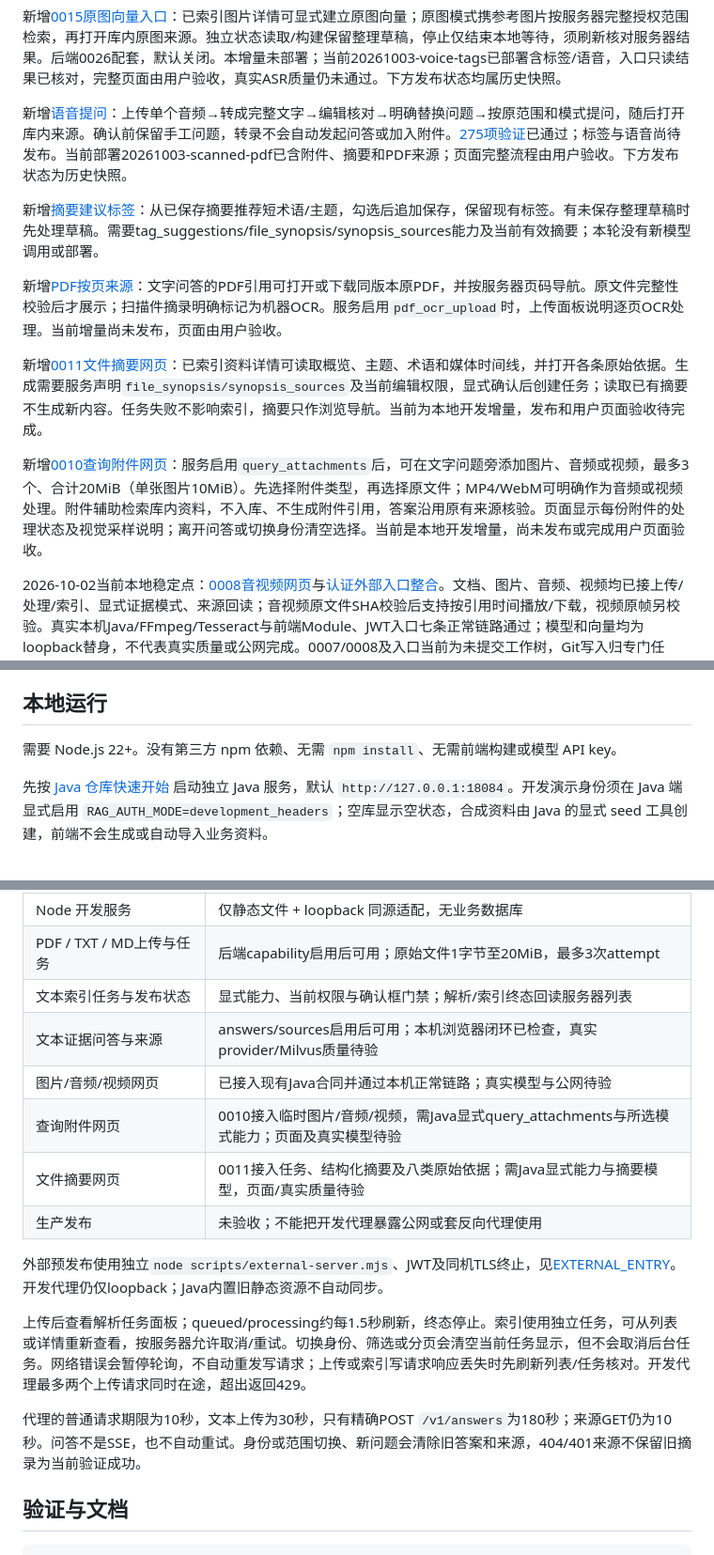
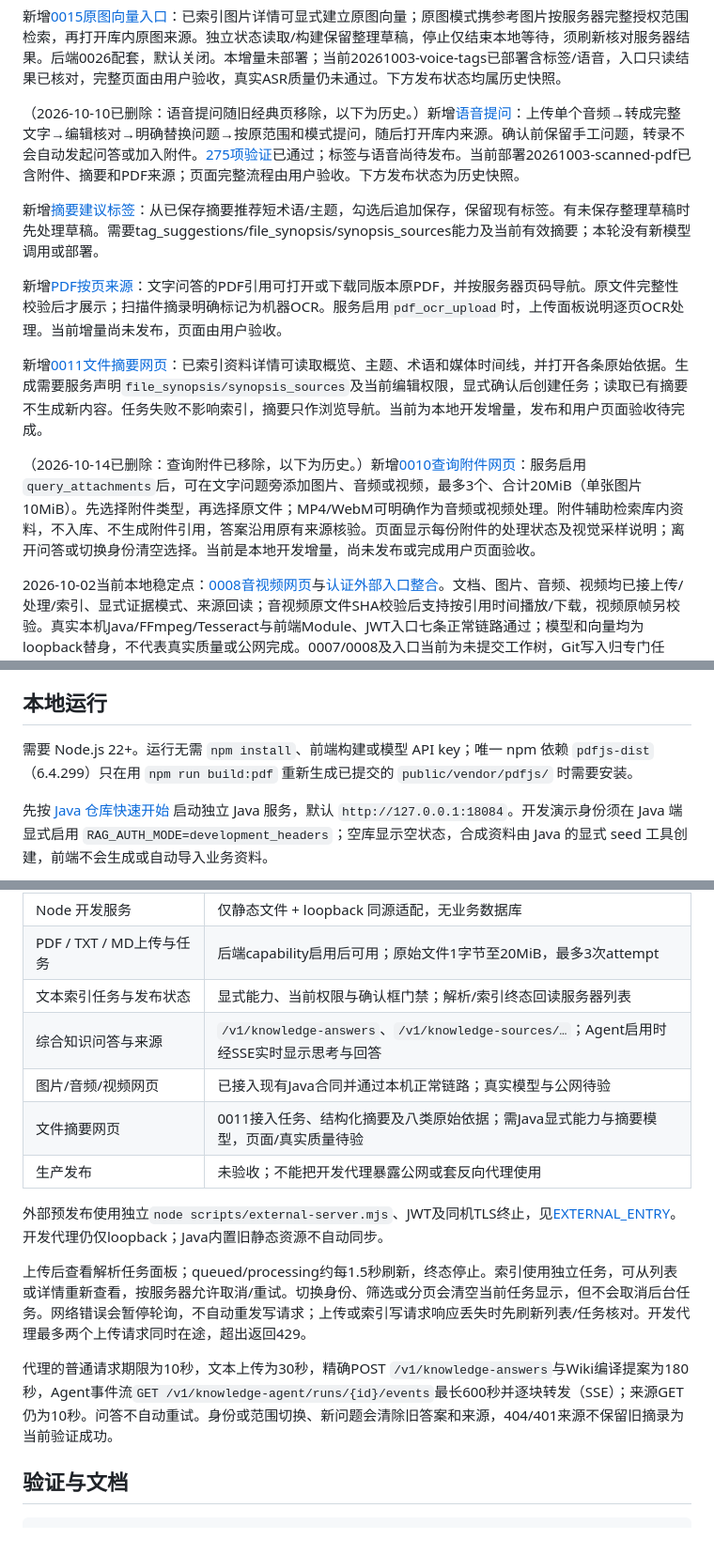
Before and after one commit to LingBengYing/ai-knowledge-web, a Markdown page: README.md, 3 parts joined by grey strips. Shown at 94% size. Drawn GitHub-style.

Commit message:
docs(readme): correct stale dependency, deadline and feature statements
pdfjs-dist is the one npm dependency (needed only to re-vendor PDF.js); the
180 s deadline applies to knowledge answers and Wiki compilation, and agent
answers stream over SSE (up to 600 s). Voice questions and query attachments
are marked as removed history, and the status table no longer lists query
attachments or the deleted /v1/answers flow as current.

Co-Authored-By: Claude Opus 5.5 <noreply@anthropic.com>
Claude-Session: https://claude.ai/code/session_01JWMGiHcbzC8NQeMJVfSdQY

```diff
--- a/README.md
+++ b/README.md
@@ -68,7 +68,7 @@ Wiki 单份 TXT 已完成真实模型/Milvus的编译、采纳、两版历史及
 
 新增[0015原图向量入口](docs/changes/0015-image-vector-retrieval/verification.md)：已索引图片详情可显式建立原图向量；原图模式携参考图片按服务器完整授权范围检索，再打开库内原图来源。独立状态读取/构建保留整理草稿，停止仅结束本地等待，须刷新核对服务器结果。后端0026配套，默认关闭。本增量未部署；当前20261003-voice-tags已部署含标签/语音，入口只读结果已核对，完整页面由用户验收，真实ASR质量仍未通过。下方发布状态均属历史快照。
 
-新增[语音提问](docs/changes/0014-voice-questions/spec.md)：上传单个音频→转成完整文字→编辑核对→明确替换问题→按原范围和模式提问，随后打开库内来源。确认前保留手工问题，转录不会自动发起问答或加入附件。[275项验证](docs/changes/0014-voice-questions/verification.md)已通过；标签与语音尚待发布。当前部署20261003-scanned-pdf已含附件、摘要和PDF来源；页面完整流程由用户验收。下方发布状态为历史快照。
+（2026-10-10已删除：语音提问随旧经典页移除，以下为历史。）新增[语音提问](docs/changes/0014-voice-questions/spec.md)：上传单个音频→转成完整文字→编辑核对→明确替换问题→按原范围和模式提问，随后打开库内来源。确认前保留手工问题，转录不会自动发起问答或加入附件。[275项验证](docs/changes/0014-voice-questions/verification.md)已通过；标签与语音尚待发布。当前部署20261003-scanned-pdf已含附件、摘要和PDF来源；页面完整流程由用户验收。下方发布状态为历史快照。
 
 新增[摘要建议标签](docs/changes/0013-tag-suggestions/spec.md)：从已保存摘要推荐短术语/主题，勾选后追加保存，保留现有标签。有未保存整理草稿时先处理草稿。需要tag_suggestions/file_synopsis/synopsis_sources能力及当前有效摘要；本轮没有新模型调用或部署。
 
@@ -76,7 +76,7 @@ Wiki 单份 TXT 已完成真实模型/Milvus的编译、采纳、两版历史及
 
 新增[0011文件摘要网页](docs/changes/0011-file-synopsis/intent.md)：已索引资料详情可读取概览、主题、术语和媒体时间线，并打开各条原始依据。生成需要服务声明`file_synopsis/synopsis_sources`及当前编辑权限，显式确认后创建任务；读取已有摘要不生成新内容。任务失败不影响索引，摘要只作浏览导航。当前为本地开发增量，发布和用户页面验收待完成。
 
-新增[0010查询附件网页](docs/changes/0010-query-attachments/intent.md)：服务启用`query_attachments`后，可在文字问题旁添加图片、音频或视频，最多3个、合计20MiB（单张图片10MiB）。先选择附件类型，再选择原文件；MP4/WebM可明确作为音频或视频处理。附件辅助检索库内资料，不入库、不生成附件引用，答案沿用原有来源核验。页面显示每份附件的处理状态及视觉采样说明；离开问答或切换身份清空选择。当前是本地开发增量，尚未发布或完成用户页面验收。
+（2026-10-14已删除：查询附件已移除，以下为历史。）新增[0010查询附件网页](docs/changes/0010-query-attachments/intent.md)：服务启用`query_attachments`后，可在文字问题旁添加图片、音频或视频，最多3个、合计20MiB（单张图片10MiB）。先选择附件类型，再选择原文件；MP4/WebM可明确作为音频或视频处理。附件辅助检索库内资料，不入库、不生成附件引用，答案沿用原有来源核验。页面显示每份附件的处理状态及视觉采样说明；离开问答或切换身份清空选择。当前是本地开发增量，尚未发布或完成用户页面验收。
 
 2026-10-02当前本地稳定点：[0008音视频网页](docs/changes/0008-audio-video-library/verification.md)与[认证外部入口整合](docs/changes/deployment-external-entry/integration.md)。文档、图片、音频、视频均已接上传/处理/索引、显式证据模式、来源回读；音视频原文件SHA校验后支持按引用时间播放/下载，视频原帧另校验。真实本机Java/FFmpeg/Tesseract与前端Module、JWT入口七条正常链路通过；模型和向量均为loopback替身，不代表真实质量或公网完成。0007/0008及入口当前为未提交工作树，Git写入归专门任务。
 
@@ -96,7 +96,7 @@ For AI agents: this repository contains the standalone native JavaScript knowled
 
 ## 本地运行
 
-需要 Node.js 22+。没有第三方 npm 依赖、无需 `npm install`、无需前端构建或模型 API key。
+需要 Node.js 22+。运行无需 `npm install`、前端构建或模型 API key；唯一 npm 依赖 `pdfjs-dist`（6.4.299）只在用 `npm run build:pdf` 重新生成已提交的 `public/vendor/pdfjs/` 时需要安装。
 
 先按 [Java 仓库快速开始](https://github.com/LingBengYing/ai-knowledge#快速开始) 启动独立 Java 服务，默认 `http://127.0.0.1:18084`。开发演示身份须在 Java 端显式启用 `RAG_AUTH_MODE=development_headers`；空库显示空状态，合成资料由 Java 的显式 seed 工具创建，前端不会生成或自动导入业务资料。
 
@@ -131,9 +131,8 @@ JWT 模式使用 Java 的 `/v1/session` 交换 HttpOnly Cookie，输入提交后
 | Node 开发服务 | 仅静态文件 + loopback 同源适配，无业务数据库 |
 | PDF / TXT / MD上传与任务 | 后端capability启用后可用；原始文件1字节至20MiB，最多3次attempt |
 | 文本索引任务与发布状态 | 显式能力、当前权限与确认框门禁；解析/索引终态回读服务器列表 |
-| 文本证据问答与来源 | answers/sources启用后可用；本机浏览器闭环已检查，真实provider/Milvus质量待验 |
+| 综合知识问答与来源 | `/v1/knowledge-answers`、`/v1/knowledge-sources/…`；Agent启用时经SSE实时显示思考与回答 |
 | 图片/音频/视频网页 | 已接入现有Java合同并通过本机正常链路；真实模型与公网待验 |
-| 查询附件网页 | 0010接入临时图片/音频/视频，需Java显式query_attachments与所选模式能力；页面及真实模型待验 |
 | 文件摘要网页 | 0011接入任务、结构化摘要及八类原始依据；需Java显式能力与摘要模型，页面/真实质量待验 |
 | 生产发布 | 未验收；不能把开发代理暴露公网或套反向代理使用 |
 
@@ -141,7 +140,7 @@ JWT 模式使用 Java 的 `/v1/session` 交换 HttpOnly Cookie，输入提交后
 
 上传后查看解析任务面板；queued/processing约每1.5秒刷新，终态停止。索引使用独立任务，可从列表或详情重新查看，按服务器允许取消/重试。切换身份、筛选或分页会清空当前任务显示，但不会取消后台任务。网络错误会暂停轮询，不自动重发写请求；上传或索引写请求响应丢失时先刷新列表/任务核对。开发代理最多两个上传请求同时在途，超出返回429。
 
-代理的普通请求期限为10秒，文本上传为30秒，只有精确POST `/v1/answers`为180秒；来源GET仍为10秒。问答不是SSE，也不自动重试。身份或范围切换、新问题会清除旧答案和来源，404/401来源不保留旧摘录为当前验证成功。
+代理的普通请求期限为10秒，文本上传为30秒，精确POST `/v1/knowledge-answers`与Wiki编译提案为180秒，Agent事件流`GET /v1/knowledge-agent/runs/{id}/events`最长600秒并逐块转发（SSE）；来源GET仍为10秒。问答不自动重试。身份或范围切换、新问题会清除旧答案和来源，404/401来源不保留旧摘录为当前验证成功。
 
 ## 验证与文档
 
```
